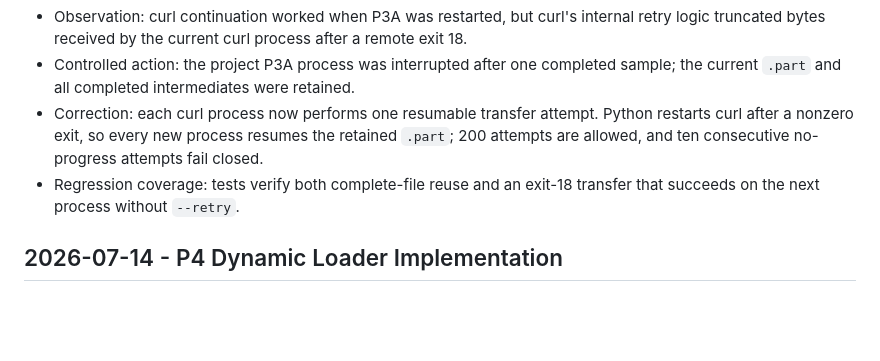
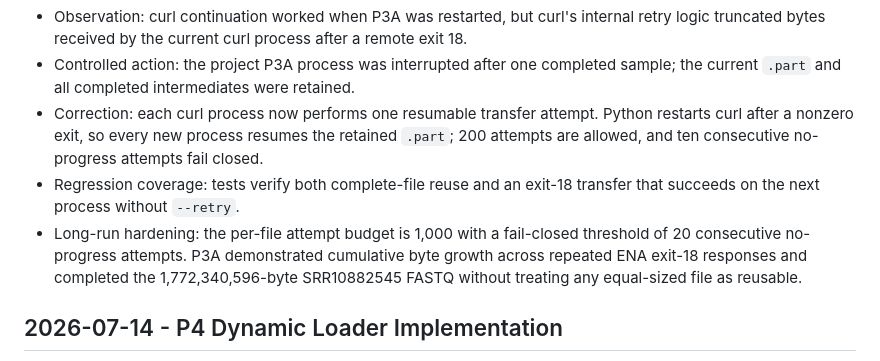
Before and after one commit to sextant-fable/Alphagenome, a Markdown page: docs/v2_execution_log.md, the part around the change. GitHub-like rendering; blank space fills up the shorter version.

Commit message:
Document long-run transfer hardening

```diff
--- a/docs/v2_execution_log.md
+++ b/docs/v2_execution_log.md
@@ -75,6 +75,7 @@ Entries are append-only. Failed phases and corrected conclusions remain in the r
 - Controlled action: the project P3A process was interrupted after one completed sample; the current `.part` and all completed intermediates were retained.
 - Correction: each curl process now performs one resumable transfer attempt. Python restarts curl after a nonzero exit, so every new process resumes the retained `.part`; 200 attempts are allowed, and ten consecutive no-progress attempts fail closed.
 - Regression coverage: tests verify both complete-file reuse and an exit-18 transfer that succeeds on the next process without `--retry`.
+- Long-run hardening: the per-file attempt budget is 1,000 with a fail-closed threshold of 20 consecutive no-progress attempts. P3A demonstrated cumulative byte growth across repeated ENA exit-18 responses and completed the 1,772,340,596-byte SRR10882545 FASTQ without treating any equal-sized file as reusable.
 
 ## 2026-07-14 - P4 Dynamic Loader Implementation
 
```
